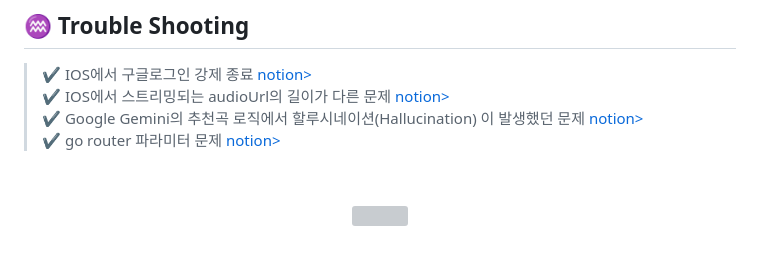
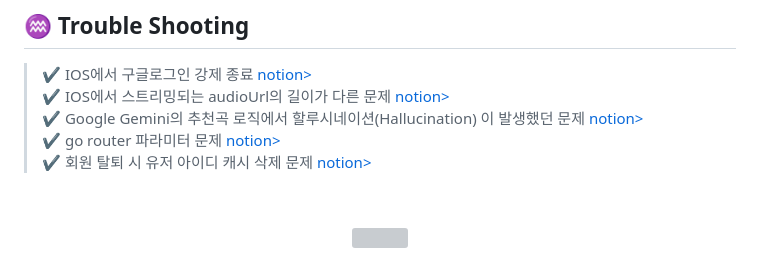
Before and after one commit to Oz-player/oz_player, a Markdown page: README.md, the part around the change. GitHub-like rendering; grey boxes are pictures that could not be loaded.

Commit message:
feat: readmeeeee

```diff
--- a/README.md
+++ b/README.md
@@ -328,6 +328,7 @@ flowchart
 > ✔ IOS에서 스트리밍되는 audioUrl의 길이가 다른 문제 [notion>](https://www.notion.so/IOS-audioUrl-5984d131058c46b28b4711a3d16fa5eb?pvs=23)
 > ✔ Google Gemini의 추천곡 로직에서 할루시네이션(Hallucination) 이 발생했던 문제 [notion>](https://www.notion.so/teamsparta/Google-Gemini-Hallucination-aaf8d827afe242edb9d9e734d81d025b)
 > ✔ go router 파라미터 문제 [notion>](https://www.notion.so/teamsparta/go-router-497180bd5ebc474b80f7cc114a8a3039)
+> ✔ 회원 탈퇴 시 유저 아이디 캐시 삭제 문제 [notion>](https://www.notion.so/teamsparta/1a42dc3ef5148014ab95f8e3da26a01c)
 
 
 &nbsp;
```
